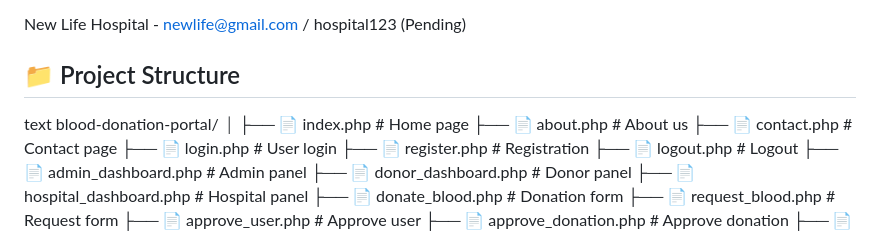
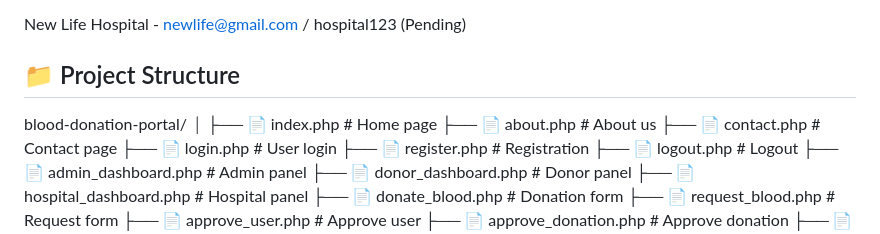
Before and after one commit to IshaIjaz/blood-donation-portal, a Markdown page: README.md, the part around one of its changes. Rendered like a GitHub page.

```diff
--- a/README.md
+++ b/README.md
@@ -285,7 +286,6 @@ Al Shifa Hospital - alshifa@email.com / hospital123 (Pending)
 New Life Hospital - newlife@gmail.com / hospital123 (Pending)
 
 ## 📁 Project Structure
-text
 blood-donation-portal/
 │
 ├── 📄 index.php              # Home page
```
Also changed, not shown: other parts of README.md (+2 -1 lines).
